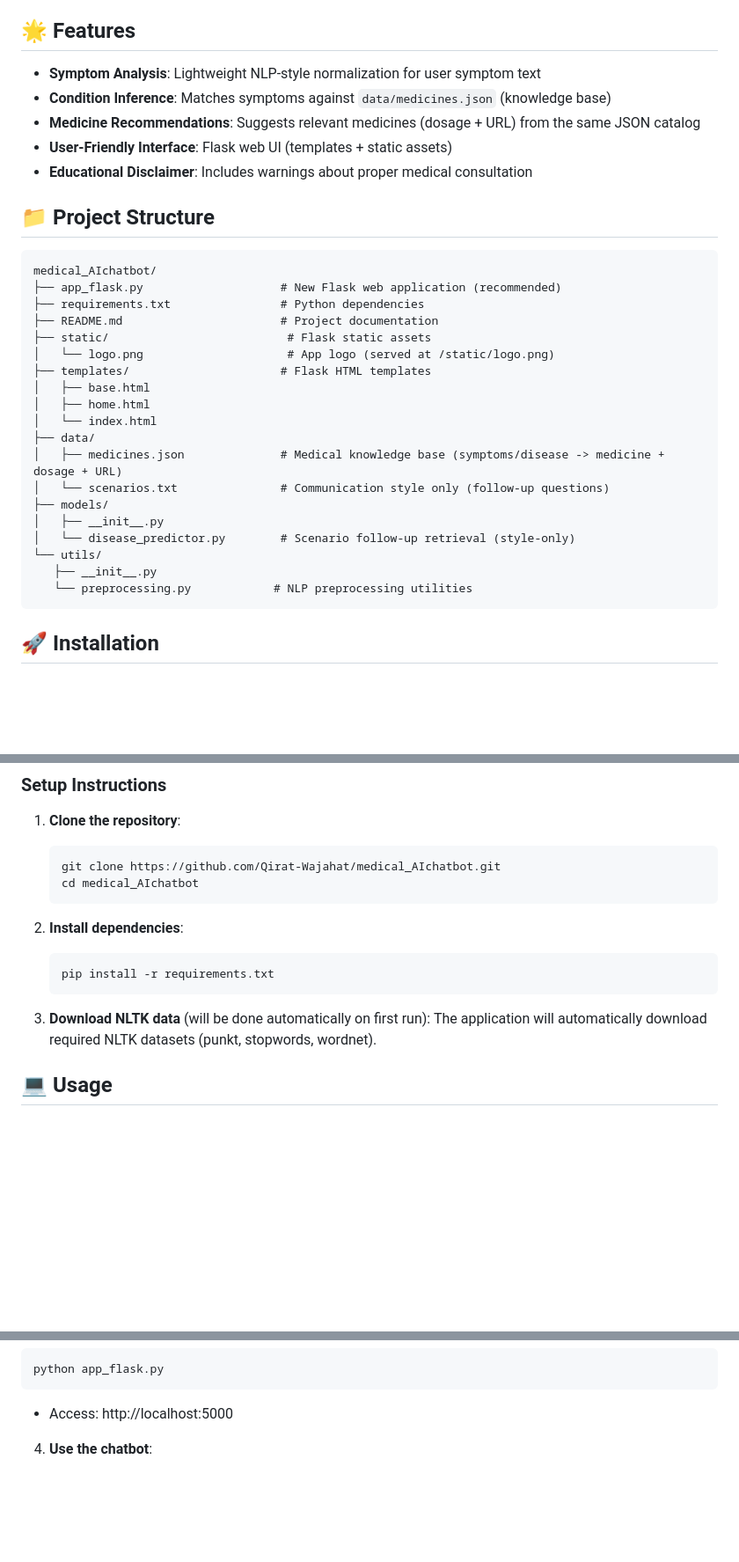
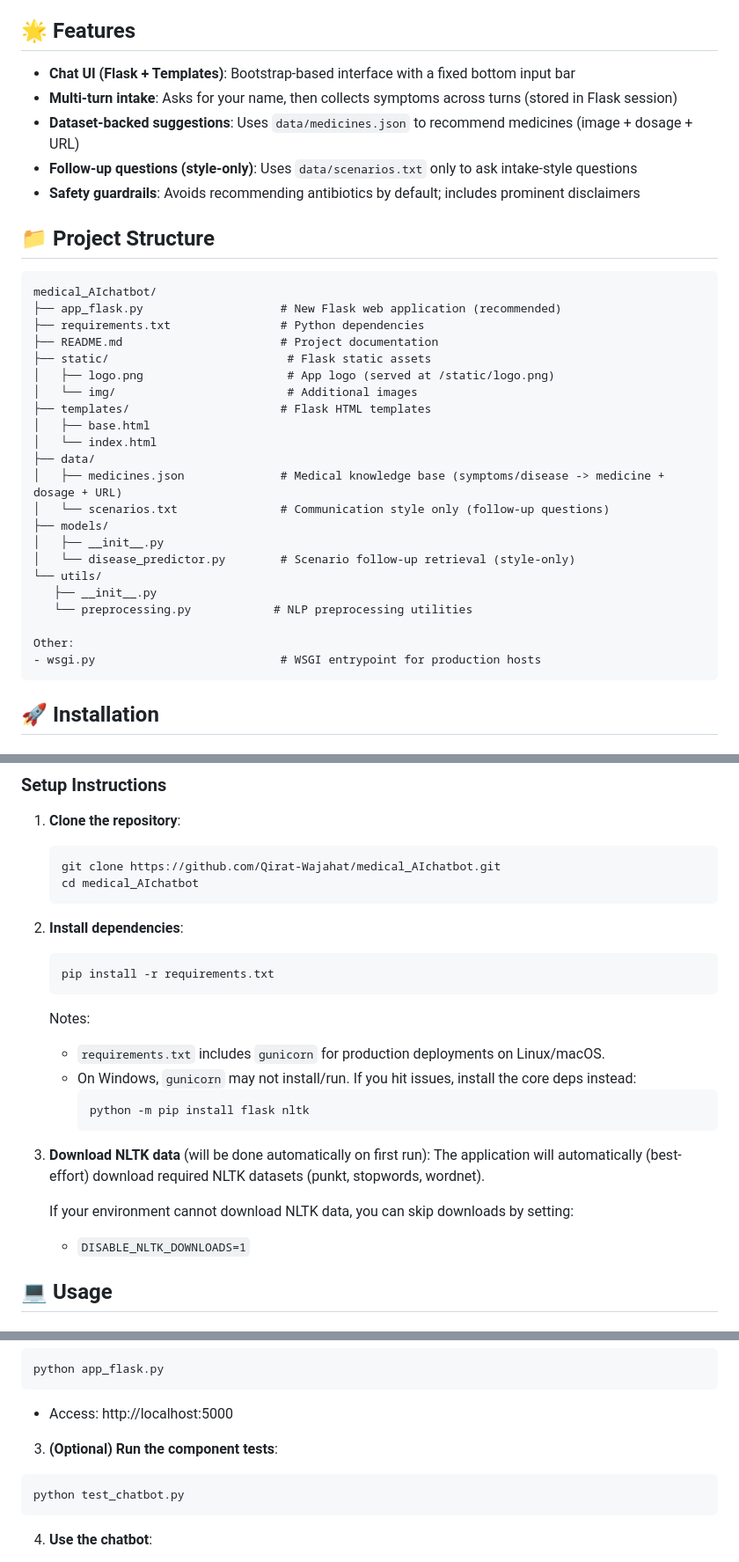
Before and after one commit to Qirat-Wajahat/medical_AIchatbot, a Markdown page: README.md, 3 parts joined by grey strips. Shown: that part at 88% size. Rendered like a GitHub page; blank space fills up the shorter version.

````diff
--- a/README.md
+++ b/README.md
@@ -14,11 +14,11 @@ A Flask-based medical chatbot that analyzes user symptoms, suggests likely condi
 
 ## 🌟 Features
 
-- **Symptom Analysis**: Lightweight NLP-style normalization for user symptom text
-- **Condition Inference**: Matches symptoms against `data/medicines.json` (knowledge base)
-- **Medicine Recommendations**: Suggests relevant medicines (dosage + URL) from the same JSON catalog
-- **User-Friendly Interface**: Flask web UI (templates + static assets)
-- **Educational Disclaimer**: Includes warnings about proper medical consultation
+- **Chat UI (Flask + Templates)**: Bootstrap-based interface with a fixed bottom input bar
+- **Multi-turn intake**: Asks for your name, then collects symptoms across turns (stored in Flask session)
+- **Dataset-backed suggestions**: Uses `data/medicines.json` to recommend medicines (image + dosage + URL)
+- **Follow-up questions (style-only)**: Uses `data/scenarios.txt` only to ask intake-style questions
+- **Safety guardrails**: Avoids recommending antibiotics by default; includes prominent disclaimers
 
 ## 📁 Project Structure
 
@@ -28,10 +28,10 @@ medical_AIchatbot/
 ├── requirements.txt                # Python dependencies
 ├── README.md                       # Project documentation
 ├── static/                          # Flask static assets
-│   └── logo.png                     # App logo (served at /static/logo.png)
+│   ├── logo.png                     # App logo (served at /static/logo.png)
+│   └── img/                         # Additional images
 ├── templates/                      # Flask HTML templates
 │   ├── base.html
-│   ├── home.html
 │   └── index.html
 ├── data/
 │   ├── medicines.json              # Medical knowledge base (symptoms/disease -> medicine + dosage + URL)
@@ -42,6 +42,9 @@ medical_AIchatbot/
 └── utils/
    ├── __init__.py
    └── preprocessing.py            # NLP preprocessing utilities
+
+Other:
+- wsgi.py                           # WSGI entrypoint for production hosts
 ```
 
 ## 🚀 Installation
@@ -64,8 +67,18 @@ medical_AIchatbot/
    pip install -r requirements.txt
    ```
 
+   Notes:
+   - `requirements.txt` includes `gunicorn` for production deployments on Linux/macOS.
+   - On Windows, `gunicorn` may not install/run. If you hit issues, install the core deps instead:
+     ```powershell
+     python -m pip install flask nltk
+     ```
+
 3. **Download NLTK data** (will be done automatically on first run):
-   The application will automatically download required NLTK datasets (punkt, stopwords, wordnet).
+   The application will automatically (best-effort) download required NLTK datasets (punkt, stopwords, wordnet).
+
+   If your environment cannot download NLTK data, you can skip downloads by setting:
+   - `DISABLE_NLTK_DOWNLOADS=1`
 
 ## 💻 Usage
 
@@ -86,6 +99,11 @@ python app_flask.py
 ```
 
 - Access: http://localhost:5000
+
+3. **(Optional) Run the component tests**:
+```powershell
+python test_chatbot.py
+```
 
 4. **Use the chatbot**:
 - Enter your symptoms in the input box and submit.
````
Also changed, not shown: other parts of README.md (+34 -36 lines), ARCHITECTURE.md (+43 -94 lines), QUICKSTART.md (+23 -9 lines).
